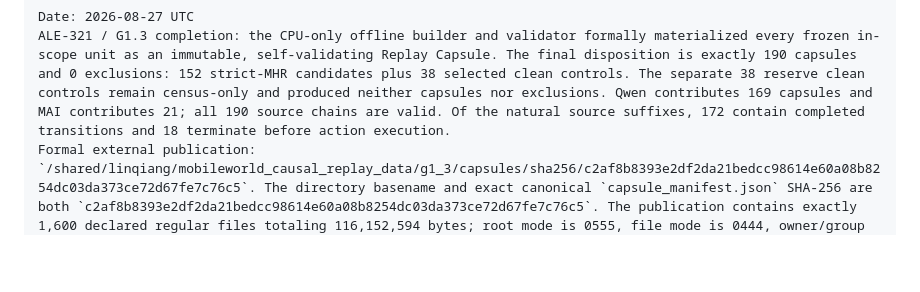
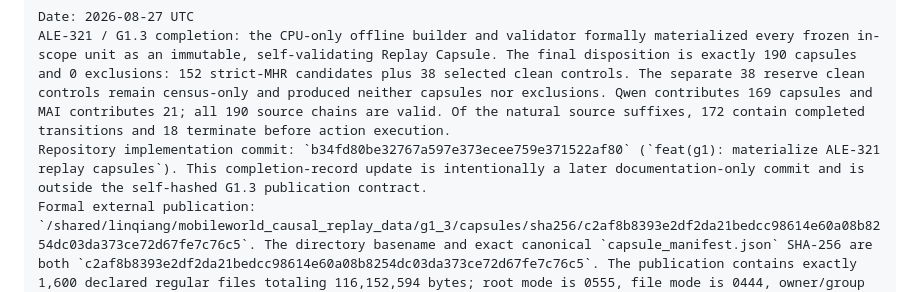
Before and after one commit to pockyitachi/AgentSentinel, a Markdown page: mobileworld_audit_handoff/STATUS.md, the part around the change. Rendered like a GitHub page; blank space fills up the shorter version.

Commit message:
docs(g1): record ALE-321 completion commit

````diff
--- a/mobileworld_audit_handoff/STATUS.md
+++ b/mobileworld_audit_handoff/STATUS.md
@@ -673,6 +673,7 @@ Owner approval required: no (this entry records the owner's explicit ALE-321 / G
 ```text
 Date: 2026-08-27 UTC
 ALE-321 / G1.3 completion: the CPU-only offline builder and validator formally materialized every frozen in-scope unit as an immutable, self-validating Replay Capsule. The final disposition is exactly 190 capsules and 0 exclusions: 152 strict-MHR candidates plus 38 selected clean controls. The separate 38 reserve clean controls remain census-only and produced neither capsules nor exclusions. Qwen contributes 169 capsules and MAI contributes 21; all 190 source chains are valid. Of the natural source suffixes, 172 contain completed transitions and 18 terminate before action execution.
+Repository implementation commit: `b34fd80be32767a597e373ecee759e371522af80` (`feat(g1): materialize ALE-321 replay capsules`). This completion-record update is intentionally a later documentation-only commit and is outside the self-hashed G1.3 publication contract.
 Formal external publication: `/shared/linqiang/mobileworld_causal_replay_data/g1_3/capsules/sha256/c2af8b8393e2df2da21bedcc98614e60a08b8254dc03da373ce72d67fe7c76c5`. The directory basename and exact canonical `capsule_manifest.json` SHA-256 are both `c2af8b8393e2df2da21bedcc98614e60a08b8254dc03da373ce72d67fe7c76c5`. The publication contains exactly 1,600 declared regular files totaling 116,152,594 bytes; root mode is 0555, file mode is 0444, owner/group are uid/gid 1035, every regular file has link count 1, and no symlink is present. The capsule-set SHA-256 is `c44137ab964e9561300c98bea182563133faed4e9de3d04e7532233ddc12aad9`. Independent `SOURCE_BOUND` readback rebuilt the formal artifact set from the immutable sources and returned byte-identical equality. The before/after raw-source closure SHA-256 is `06ad6b6ae46d43f9e2093708cffb8e743a3bfeee8c60b8df001e807602adfca7`.
 Capsule limits recorded rather than inferred: all 190 state-access descriptors are `SERIALIZED_REQUEST_ONLY`; all captured UI trees are null/unavailable; no replay seed was captured. The 21 MAI units remain `G1_6_PENDING` and contain no focal edit span. Six MAI current-screenshot digests also occur at earlier request coordinates and are disambiguated by exact current-block coordinates rather than digest uniqueness.
 Validation: `MobileWorld/tests/offline/test_replay_capsules.py` passed 72 focused tests; the G1.1/G1.2 regression files `test_causal_replay_registry.py` and `test_portable_causal_replay_contract.py` passed 93 tests; the full MobileWorld suite passed 896 tests. Draft 2020-12 meta-validation passed for all five G1.3 schemas. Ruff check, Ruff format check, Python byte-compilation, and `git diff --check` all passed. Final implementation SHA-256 values are `28c5c87e483a8fe3bf29984c1d81975a0d27a27db1c6321ee6e81f8067507959` for `replay_capsules.py`, `54ee7c7f5468612efe7516336b5aacc299636a71f010ed3ebfccf377d334cf7e` for `test_replay_capsules.py`, and `e51a10bb76f5d6b864390f3bbd5e75eb9237c88066752712f626f93bce3ea73a` for `build_g1_replay_capsules.py`.
````
